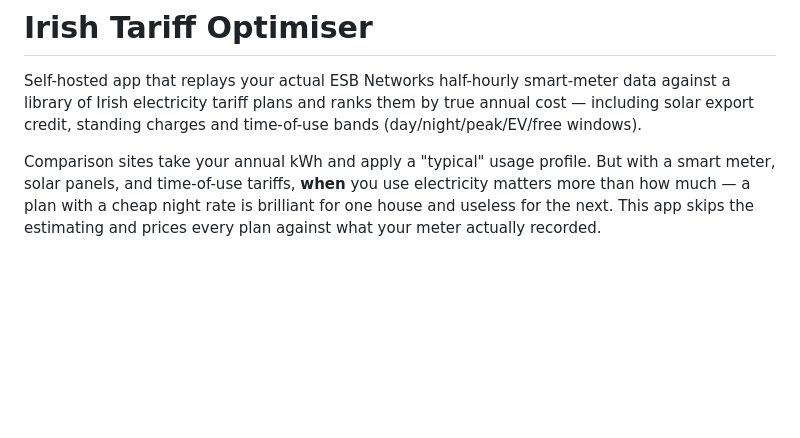
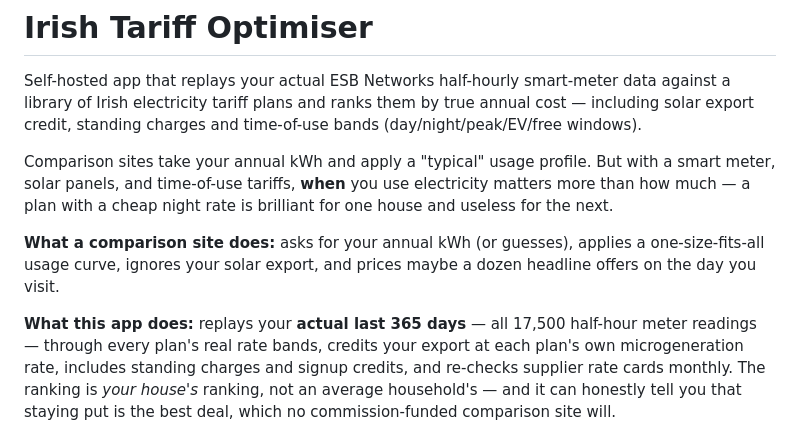
Before and after one commit to colfin22/tariff-optimiser, a Markdown page: README.md, the part around the change. Rendered like a GitHub page; blank space fills up the shorter version.

Commit message:
README: explicit contrast with comparison sites

```diff
--- a/README.md
+++ b/README.md
@@ -7,8 +7,18 @@ export credit, standing charges and time-of-use bands (day/night/peak/EV/free wi
 Comparison sites take your annual kWh and apply a "typical" usage profile. But with a smart
 meter, solar panels, and time-of-use tariffs, **when** you use electricity matters more than
 how much — a plan with a cheap night rate is brilliant for one house and useless for the
-next. This app skips the estimating and prices every plan against what your meter actually
-recorded.
+next.
+
+**What a comparison site does:** asks for your annual kWh (or guesses), applies a
+one-size-fits-all usage curve, ignores your solar export, and prices maybe a dozen
+headline offers on the day you visit.
+
+**What this app does:** replays your **actual last 365 days** — all 17,500 half-hour
+meter readings — through every plan's real rate bands, credits your export at each
+plan's own microgeneration rate, includes standing charges and signup credits, and
+re-checks supplier rate cards monthly. The ranking is *your house's* ranking, not an
+average household's — and it can honestly tell you that staying put is the best deal,
+which no commission-funded comparison site will.
 
 ![Plan ranking dashboard](docs/screenshot.png)
 
```
